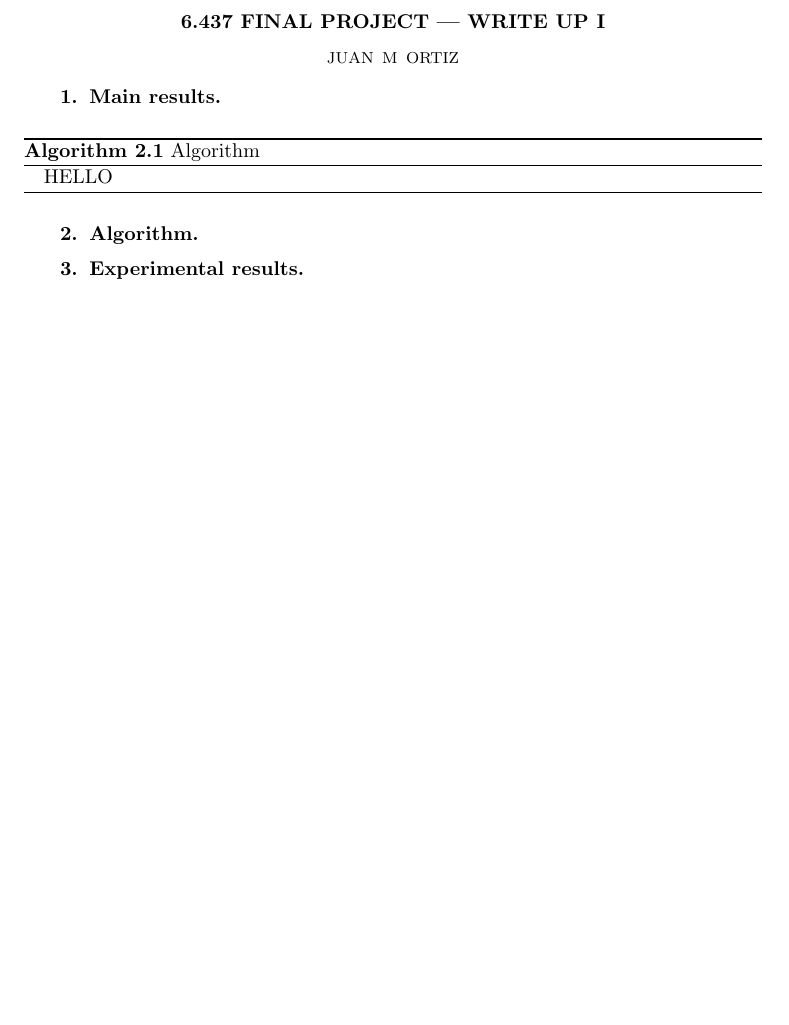
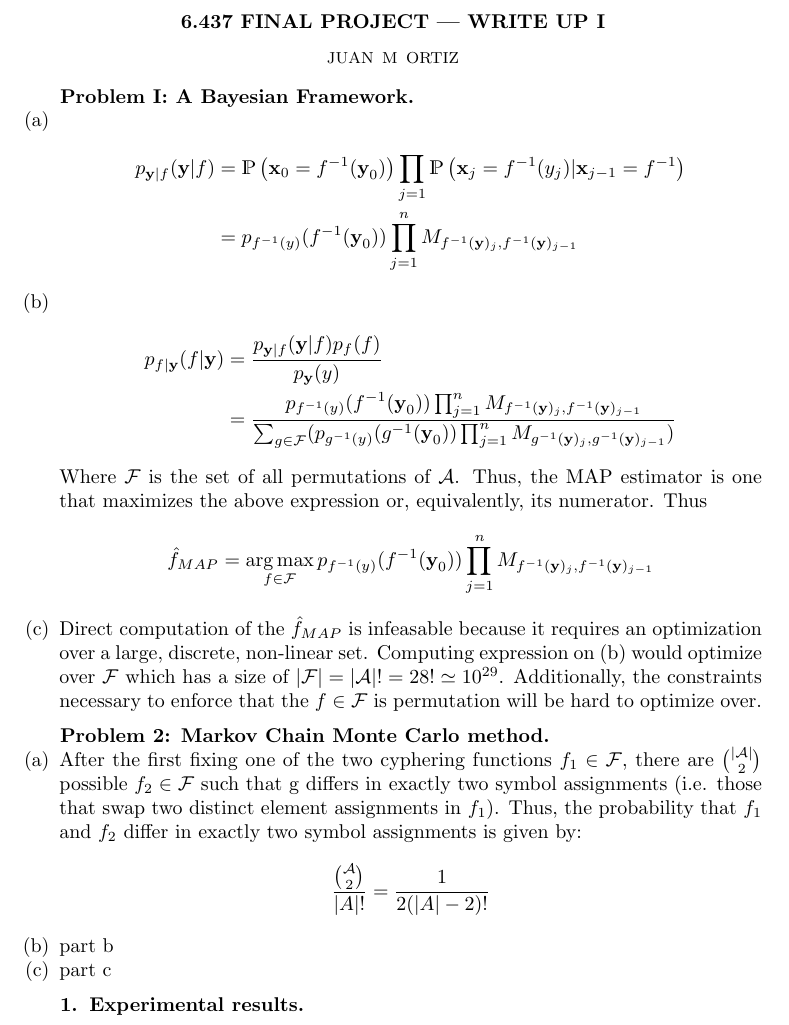
Before and after one commit to juanmoo/inferenceFinalProject, a LaTeX paper (writeup_1/main.tex, which reads writeup_1/ex_shared.tex): part of the page, cut so that both start at the same text, the shorter picture padded with empty space. Compiled offline with pdfLaTeX.

Commit message:
Problem 1 and 2-a

```diff
--- a/writeup_1/ex_shared.tex
+++ b/writeup_1/ex_shared.tex
@@ -7,9 +7,13 @@
 % Packages and macros go here
 \usepackage{lipsum}
 \usepackage{amsfonts}
+\usepackage{amsmath}
 \usepackage{graphicx}
 \usepackage{epstopdf}
 \usepackage{algorithmic}
+\usepackage{enumerate}
+\usepackage{dsfont}
+
 \ifpdf
   \DeclareGraphicsExtensions{.eps,.pdf,.png,.jpg}
 \else
@@ -18,6 +22,13 @@
 
 % Add a serial/Oxford comma by default.
 \newcommand{\creflastconjunction}{, and~}
+\newcommand{\prob}[1]{\mathds{P} \left( #1 \right)}
+\newcommand{\inv}[1]{#1^{-1}}
+\newcommand{\F}{\mathcal{F}}
+\newcommand{\norm}[1]{\left| #1 \right|}
+
+\DeclareMathOperator*{\argmax}{arg\,max}
+\DeclareMathOperator*{\argmin}{arg\,min}
 
 % Used for creating new theorem and remark environments
 \newsiamremark{remark}{Remark}
--- a/writeup_1/main.tex
+++ b/writeup_1/main.tex
@@ -10,39 +10,69 @@
 }
 \fi
 
-% The next statement enables references to information in the
-% supplement. See the xr-hyperref package for details.
-
 \begin{document}
 \maketitle
 
-\section{Main results}
-\label{sec:main}
+\section*{Problem I: A Bayesian Framework}
+\label{sec:bayesian}
 
 
-\section{Algorithm}
-\label{sec:alg}
+\begin{enumerate}[(a)]
 
-\begin{algorithm}
-\caption{Algorithm}
-\label{alg:algo}
-\begin{algorithmic}
-  \STATE HELLO
-% \STATE{Define $P:=T:=\{ \{1\},\ldots,\{d\}$\}}
-% \WHILE{$\#P > 1$}
-% \STATE{Choose $C^\prime\in\mathcal{C}_p(P)$ with $C^\prime := \operatorname{argmin}_{C\in\mathcal{C}_p(P)} \varrho(C)$}
-% \STATE{Find an optimal partition tree $T_{C^\prime}$ }
-% \STATE{Update $P := (P{\setminus} C^\prime) \cup \{ \bigcup_{t\in C^\prime} t \}$}
-% \STATE{Update $T := T \cup \{ \bigcup_{t\in\tau} t : \tau\in T_{C^\prime}{\setminus} \mathcal{L}(T_{C^\prime})\}$}
-% \ENDWHILE
-% \RETURN $T$
-\end{algorithmic}
-\end{algorithm}
+  % Part A
+  \item \begin{align*}
+          p_{\textbf{y}|f}(\textbf{y}|f) & = \prob{ \textbf{x}_0 = \inv{f}(\textbf{y}_0)} \prod_{j = 1} \prob{\textbf{x}_j = \inv{f}(y_j) | \textbf{x}_{j-1} = \inv{f}} \\
+                                         & = p_{\inv{f}(y)}(\inv{f}(\textbf{y}_0)) \prod_{j = 1}^n M_{\inv{f}(\textbf{y})_{j}, \inv{f}(\textbf{y})_{j-1}}
+        \end{align*}
 
+        % Part B
+  \item \begin{align*}
+          p_{f|\textbf{y}}(f | \textbf{y}) & = \frac{ p_{\textbf{y}|f}(\textbf{y}|f) p_{f}(f) }{p_\textbf{y}(y)}                                                                                                                                                                                  \\
+                                           & = \frac{p_{\inv{f}(y)}(\inv{f}(\textbf{y}_0)) \prod_{j = 1}^n M_{\inv{f}(\textbf{y})_{j}, \inv{f}(\textbf{y})_{j-1}}}{\sum_{g \in \F}(p_{\inv{g}(y)}(\inv{g}(\textbf{y}_0)) \prod_{j = 1}^n M_{\inv{g}(\textbf{y})_{j}, \inv{g}(\textbf{y})_{j-1}})}
+        \end{align*}
+        Where $\F$ is the set of all permutations of $\mathcal{A}$. Thus, the MAP estimator is one that maximizes the above expression or, equivalently, its numerator. Thus
+        \[
+          \hat{f}_{MAP} = \argmax_{f \in \F} p_{\inv{f}(y)}(\inv{f}(\textbf{y}_0)) \prod_{j = 1}^n M_{\inv{f}(\textbf{y})_{j}, \inv{f}(\textbf{y})_{j-1}}
+        \]
+        % Part C
+  \item Direct computation of the $\hat{f}_{MAP}$ is infeasable because it requires an optimization over a large, discrete, non-linear set. Computing expression on (b) would optimize over $\F$ which has a size of $\norm{\F} = \norm{\mathcal{A}}! = 28! \simeq 10^{29}$. Additionally, the constraints necessary to enforce that the $f \in \F$ is permutation will be hard to optimize over.
+\end{enumerate}
+
+\section*{Problem 2: Markov Chain Monte Carlo method}
+\label{sec:mcmc}
+\begin{enumerate}[(a)]
+  % Part A
+  \item After the first fixing one of the two cyphering functions $f_1 \in \F$, there are $\binom{\norm{\mathcal{A}}}{2}$ possible $f_2 \in \F$ such that g differs in exactly two symbol assignments (i.e. those that swap two distinct element assignments in $f_1$). Thus, the probability that $f_1$ and $f_2$ differ in exactly two symbol assignments is given by:
+
+        \[
+          \frac{\binom{\mathcal{A}}{2}}{\norm{A}!} = \frac{1}{2(\norm{A} - 2)!}
+        \]
+
+        % Part B
+  \item part b
+
+        % Part C
+  \item part c
+\end{enumerate}
 
 \section{Experimental results}
 \label{sec:experiments}
 
+% \begin{algorithm}
+% \caption{Algorithm}
+% \label{alg:algo}
+% \begin{algorithmic}
+%   \STATE HELLO
+% % \STATE{Define $P:=T:=\{ \{1\},\ldots,\{d\}$\}}
+% % \WHILE{$\#P > 1$}
+% % \STATE{Choose $C^\prime\in\mathcal{C}_p(P)$ with $C^\prime := \operatorname{argmin}_{C\in\mathcal{C}_p(P)} \varrho(C)$}
+% % \STATE{Find an optimal partition tree $T_{C^\prime}$ }
+% % \STATE{Update $P := (P{\setminus} C^\prime) \cup \{ \bigcup_{t\in C^\prime} t \}$}
+% % \STATE{Update $T := T \cup \{ \bigcup_{t\in\tau} t : \tau\in T_{C^\prime}{\setminus} \mathcal{L}(T_{C^\prime})\}$}
+% % \ENDWHILE
+% % \RETURN $T$
+% \end{algorithmic}
+% \end{algorithm}
 
 % \bibliographystyle{siamplain}
 % \bibliography{references}
```
Also changed, not shown: writeup_1/main.pdf.
